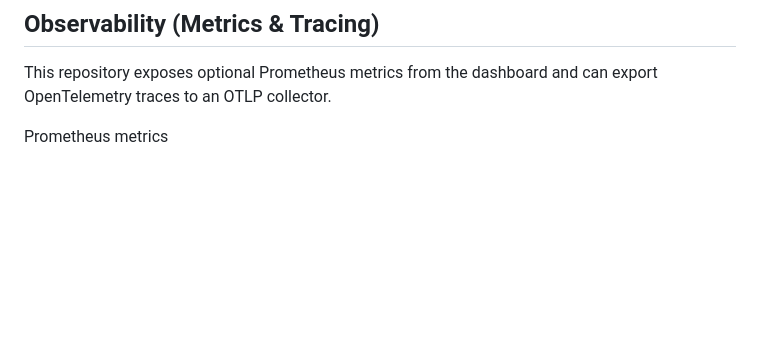
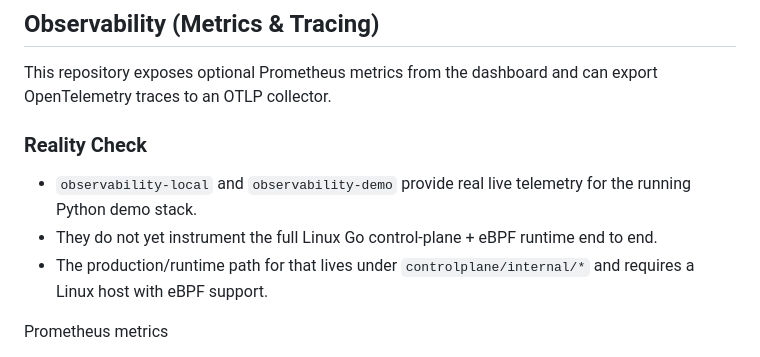
Before and after one commit to Vikx001/Load-Balancer-, a Markdown page: docs/observability.md, the part around the change. GitHub-like rendering; blank space fills up the shorter version.

```diff
--- a/docs/observability.md
+++ b/docs/observability.md
@@ -1,6 +1,12 @@
 ## Observability (Metrics & Tracing)
 
 This repository exposes optional Prometheus metrics from the dashboard and can export OpenTelemetry traces to an OTLP collector.
+
+### Reality Check
+
+- `observability-local` and `observability-demo` provide real live telemetry for the running Python demo stack.
+- They do not yet instrument the full Linux Go control-plane + eBPF runtime end to end.
+- The production/runtime path for that lives under `controlplane/internal/*` and requires a Linux host with eBPF support.
 
 Prometheus metrics
 - The dashboard will start a small Prometheus metrics HTTP server on `OMEGALB_METRICS_PORT` (default `8001`) if `prometheus-client` is installed.
```
Also changed, not shown: README.md (+8 -0 lines).
